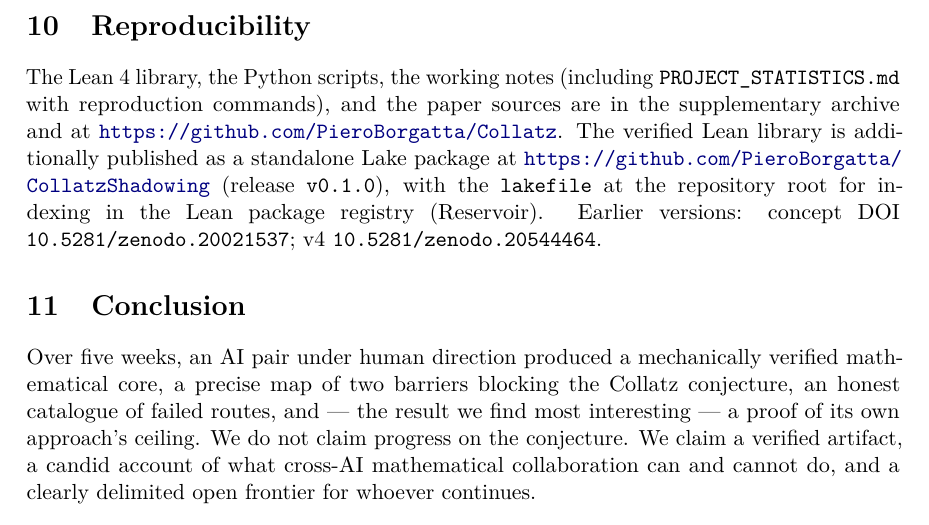
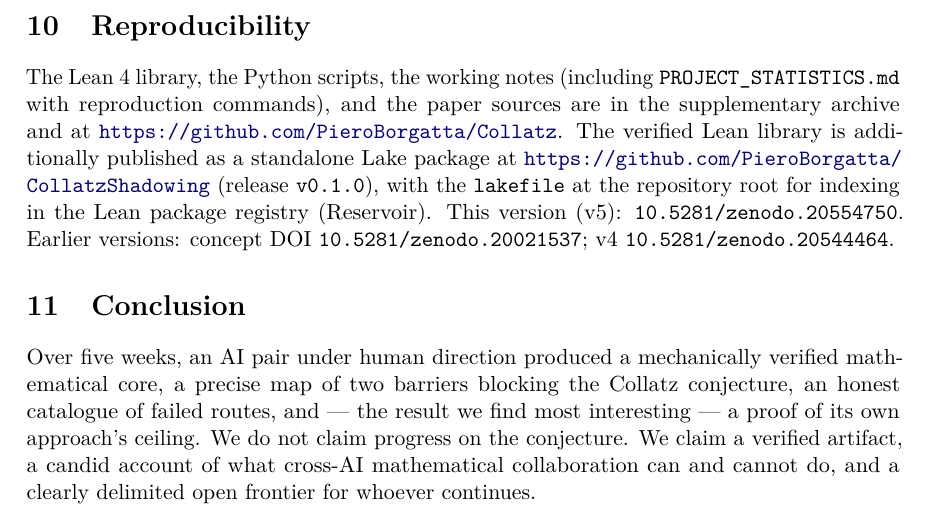
Before and after one commit to PieroBorgatta/Collatz, a LaTeX paper (paper/collatz_spectral_reduction_v5.tex): part of page 6 of 6, cut so that both start at the same text. Compiled offline with pdfLaTeX.

Commit message:
Integrate v5 Zenodo DOI (10.5281/zenodo.20554750)
- README: v5 DOI badge, v5 as current in the versions table, citation -> v5.
- v5.tex: record this version's DOI in the reproducibility section.

Co-Authored-By: Claude Opus 4.8 <noreply@anthropic.com>

```diff
--- a/paper/collatz_spectral_reduction_v5.tex
+++ b/paper/collatz_spectral_reduction_v5.tex
@@ -341,8 +341,9 @@ sources are in the supplementary archive and at
 additionally published as a standalone Lake package at
 \url{https://github.com/PieroBorgatta/CollatzShadowing} (release
 \texttt{v0.1.0}), with the \texttt{lakefile} at the repository root for
-indexing in the Lean package registry (Reservoir). Earlier versions: concept
-DOI \texttt{10.5281/zenodo.20021537}; v4 \texttt{10.5281/zenodo.20544464}.
+indexing in the Lean package registry (Reservoir). This version (v5):
+\texttt{10.5281/zenodo.20554750}. Earlier versions: concept DOI
+\texttt{10.5281/zenodo.20021537}; v4 \texttt{10.5281/zenodo.20544464}.
 
 \section{Conclusion}
 \label{sec:conclusion}
```
Also changed, not shown: README.md.
